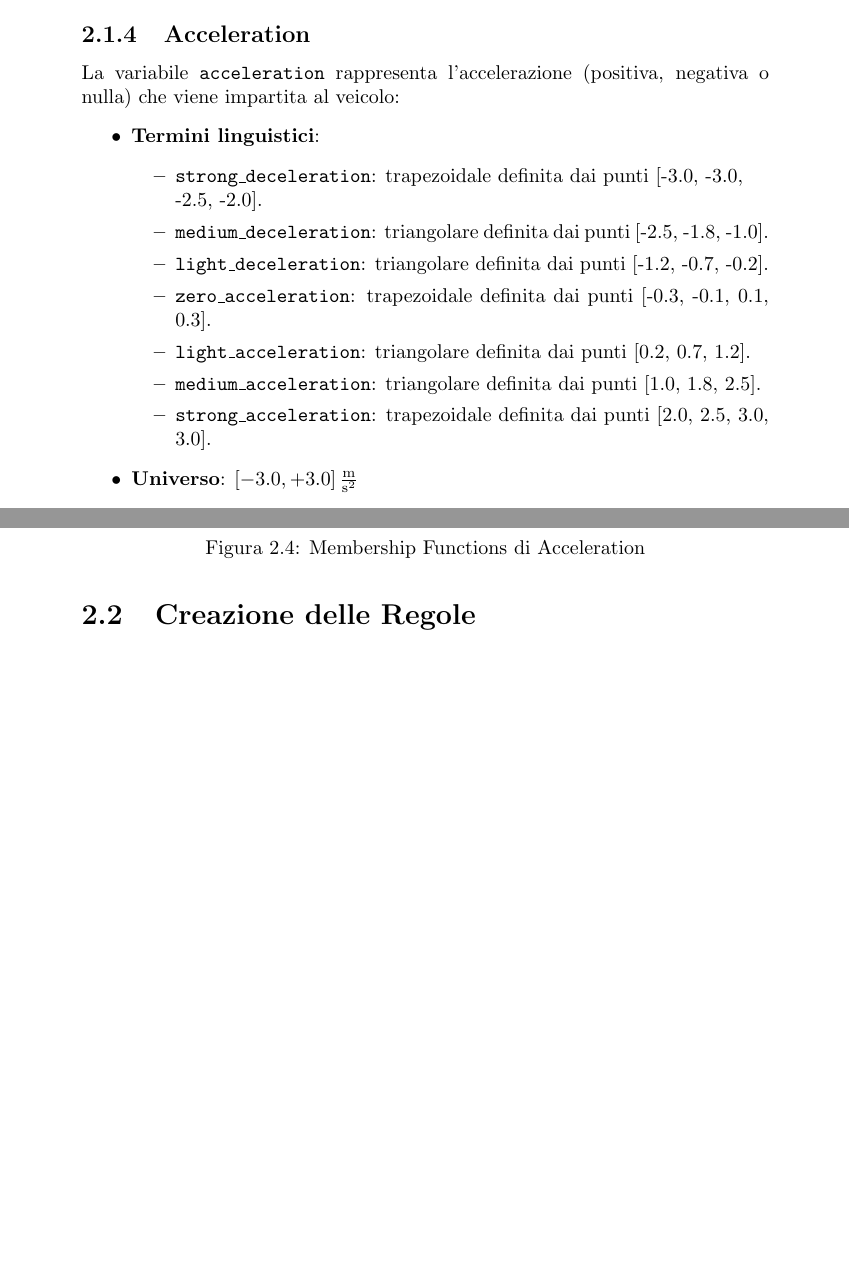
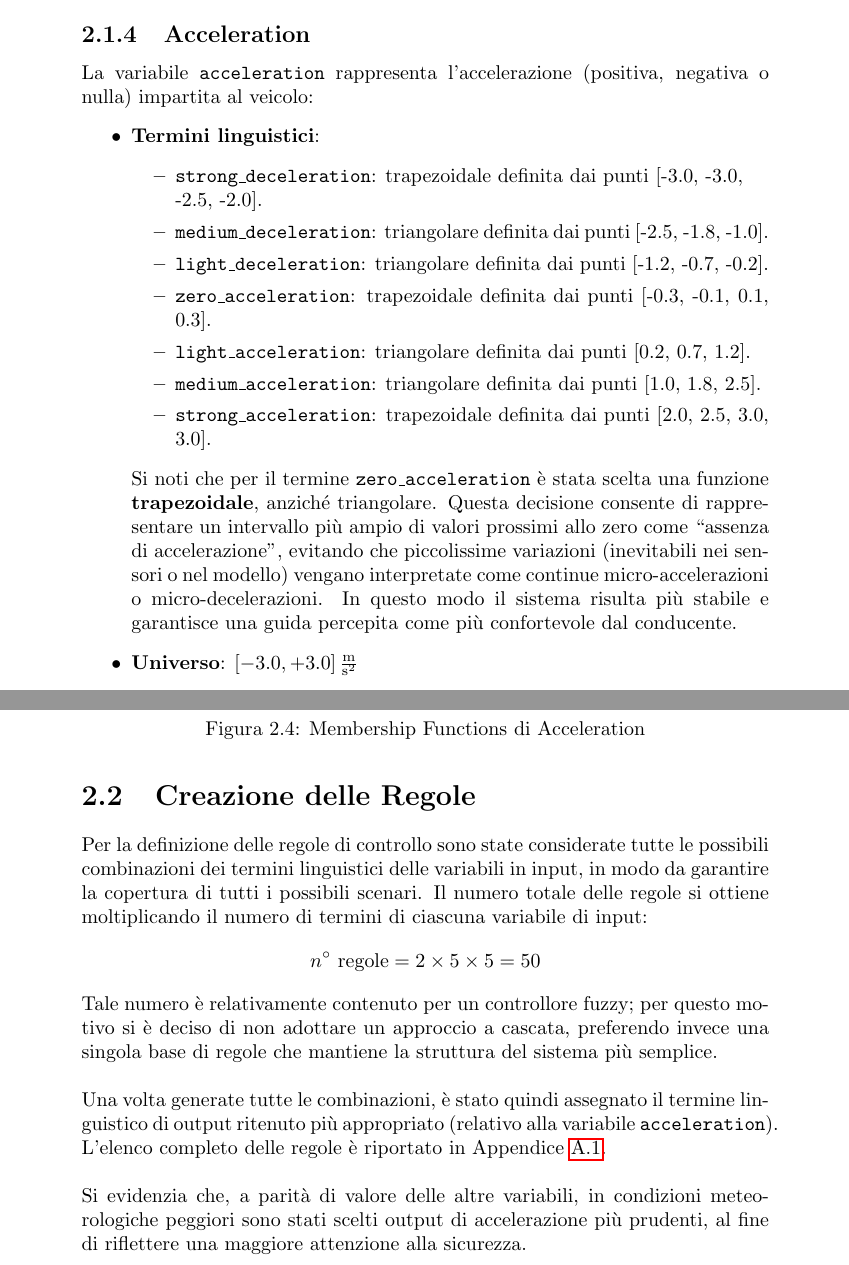
Before and after one commit to Leso246/FuzzyACC, a LaTeX book (paper/main.tex, which reads paper/files/body/2_modello.tex, paper/files/body/2_modello/variabili_linguistiche_e_mf.tex): two parts of pages 13 and 14 of 20, joined at a grey line, cut so that both start at the same text, the shorter picture padded with empty space. Compiled offline with pdfLaTeX.

Commit message:
Add: regole + grandezza immagini

```diff
--- a/paper/files/body/2_modello.tex
+++ b/paper/files/body/2_modello.tex
@@ -19,3 +19,20 @@ sulle autostrade italiane (generalmente \(130\,\text{$\frac{\mathrm{km}}{\mathrm
 \subfile{2_modello/variabili_linguistiche_e_mf}
 
 \section{Creazione delle Regole}
+Per la definizione delle regole di controllo sono state considerate tutte le possibili combinazioni dei termini linguistici
+delle variabili in input, in modo da garantire la copertura di tutti i possibili scenari.
+Il numero totale delle regole si ottiene moltiplicando il numero di termini di ciascuna variabile di input:
+\[
+n^\circ \text{ regole} = 2 \times 5 \times 5 = 50
+\]
+
+\noindent Tale numero è relativamente contenuto per un controllore fuzzy; per questo motivo si è deciso di non adottare un
+approccio a cascata, preferendo invece una singola base di regole che
+mantiene la struttura del sistema più semplice.
+\\\\
+\noindent Una volta generate tutte le combinazioni, è stato quindi assegnato il termine linguistico di output ritenuto più appropriato
+(relativo alla variabile \texttt{acceleration}).
+L'elenco completo delle regole è riportato in Appendice~\ref{tab:regole_fuzzy}.
+\\\\
+\noindent Si evidenzia che, a parità di valore delle altre variabili, in condizioni meteorologiche peggiori sono stati scelti
+output di accelerazione più prudenti, al fine di riflettere una maggiore attenzione alla sicurezza.
--- a/paper/files/body/2_modello/variabili_linguistiche_e_mf.tex
+++ b/paper/files/body/2_modello/variabili_linguistiche_e_mf.tex
@@ -230,5 +235,5 @@ Gli estremi dell'universo sono stati determinati calcolando, in valore assoluto,
 \subsection{Acceleration}
-La variabile \texttt{acceleration} rappresenta l'accelerazione (positiva, negativa o nulla) che viene impartita al veicolo:
+La variabile \texttt{acceleration} rappresenta l'accelerazione (positiva, negativa o nulla) impartita al veicolo:
 \begin{itemize}
   \item \textbf{Termini linguistici}:
     \begin{itemize}
@@ -240,6 +245,9 @@ La variabile \texttt{acceleration} rappresenta l'accelerazione (positiva, negati
       \item \texttt{medium\_acceleration}: triangolare definita dai punti [1.0, 1.8, 2.5].
       \item \texttt{strong\_acceleration}: trapezoidale definita dai punti [2.0, 2.5, 3.0, 3.0].
     \end{itemize}
+    \noindent Si noti che per il termine \texttt{zero\_acceleration} è stata scelta una funzione \textbf{trapezoidale}, anziché triangolare.
+  Questa decisione consente di rappresentare un intervallo più ampio di valori prossimi allo zero come “assenza di accelerazione”, evitando che piccolissime variazioni (inevitabili nei sensori o nel modello) vengano interpretate come continue micro-accelerazioni o micro-decelerazioni.
+  In questo modo il sistema risulta più stabile e garantisce una guida percepita come più confortevole dal conducente.
   \item \textbf{Universo}: \([-3.0,+3.0]\)\,$\frac{\mathrm{m}}{\mathrm{s^2}}$
 \end{itemize}
 Un'accelerazione al di fuori di tale intervallo è considerata non confortevole e quindi incompatibile con l'obiettivo di comfort che il sistema ACC deve garantire.
--- a/paper/main.tex
+++ b/paper/main.tex
@@ -15,6 +15,7 @@
 \usepackage{float}
 \usepackage{multirow}
 \usepackage{makecell}
+\usepackage{adjustbox}
 
 \usepackage{titlesec} % Modifica il titolo del capitolo
 \titleformat{\chapter}[hang]{\huge\bfseries}{\thechapter}{1em}{}
```
Also changed, not shown: paper/main.pdf, paper/files/body/2_modello/variabili_linguistiche_e_mf.tex (13 more changed lines).
